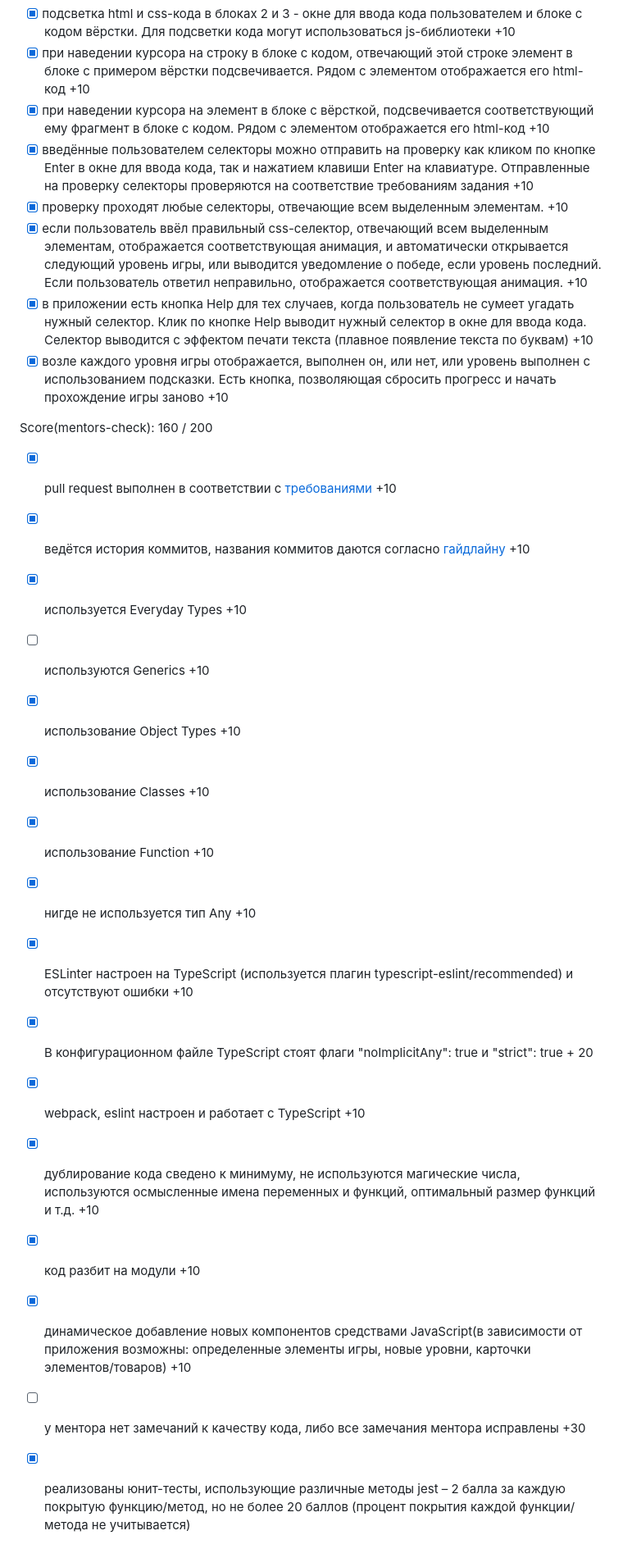
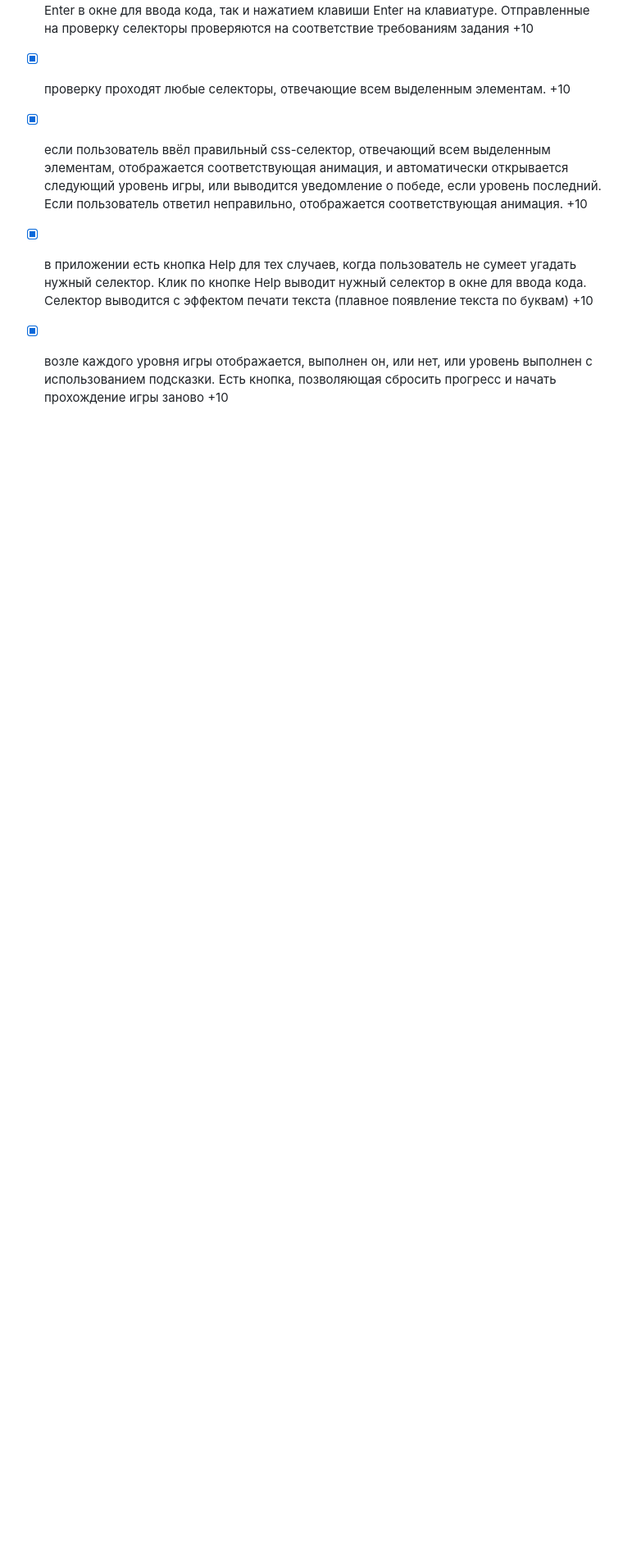
Before and after one commit to Ritter1111/Tasks, a Markdown page: README.md, the part around the change. Shown at 82% size. Drawn GitHub-style; blank space fills up the shorter version.

```diff
--- a/README.md
+++ b/README.md
@@ -18,23 +18,3 @@
   - [x] если пользователь ввёл правильный css-селектор, отвечающий всем выделенным элементам, отображается соответствующая анимация, и автоматически открывается следующий уровень игры, или выводится уведомление о победе, если уровень последний. Если пользователь ответил неправильно, отображается соответствующая анимация. +10
   - [x] в приложении есть кнопка Help для тех случаев, когда пользователь не сумеет угадать нужный селектор. Клик по кнопке Help выводит нужный селектор в окне для ввода кода. Селектор выводится с эффектом печати текста (плавное появление текста по буквам) +10
   - [x] возле каждого уровня игры отображается, выполнен он, или нет, или уровень выполнен с использованием подсказки. Есть кнопка, позволяющая сбросить прогресс и начать прохождение игры заново +10
-
-   Score(mentors-check): 160 / 200
-
-
-  - [x] pull request выполнен в соответствии с [требованиями](https://docs.rs.school/#/pull-request-review-process?id=%D0%A2%D1%80%D0%B5%D0%B1%D0%BE%D0%B2%D0%B0%D0%BD%D0%B8%D1%8F-%D0%BA-pull-request-pr) +10
-  - [x] ведётся история коммитов, названия коммитов даются согласно [гайдлайну](https://docs.rs.school/#/git-convention) +10
-  - [x] используется Everyday Types +10
-  - [ ] используются Generics +10
-  - [x] использование Object Types +10
-  - [x] использование Classes +10
-  - [x] использование Function +10
-  - [x] нигде не используется тип Any +10
-  - [x] ESLinter настроен на TypeScript (используется плагин typescript-eslint/recommended) и отсутствуют ошибки +10
-  - [x] В конфигурационном файле TypeScript стоят флаги "noImplicitAny": true и "strict": true + 20
-  - [x] webpack, eslint настроен и работает с TypeScript +10
-  - [x] дублирование кода сведено к минимуму, не используются магические числа, используются осмысленные имена переменных и функций, оптимальный размер функций и т.д. +10
-  - [x] код разбит на модули +10
-  - [x] динамическое добавление новых компонентов средствами JavaScript(в зависимости от приложения возможны: определенные элементы игры, новые уровни, карточки элементов/товаров) +10
-  - [ ] у ментора нет замечаний к качеству кода, либо все замечания ментора исправлены +30
-  - [x] реализованы юнит-тесты, использующие различные методы jest – 2 балла за каждую покрытую функцию/метод, но не более 20 баллов (процент покрытия каждой функции/метода не учитывается)
```
